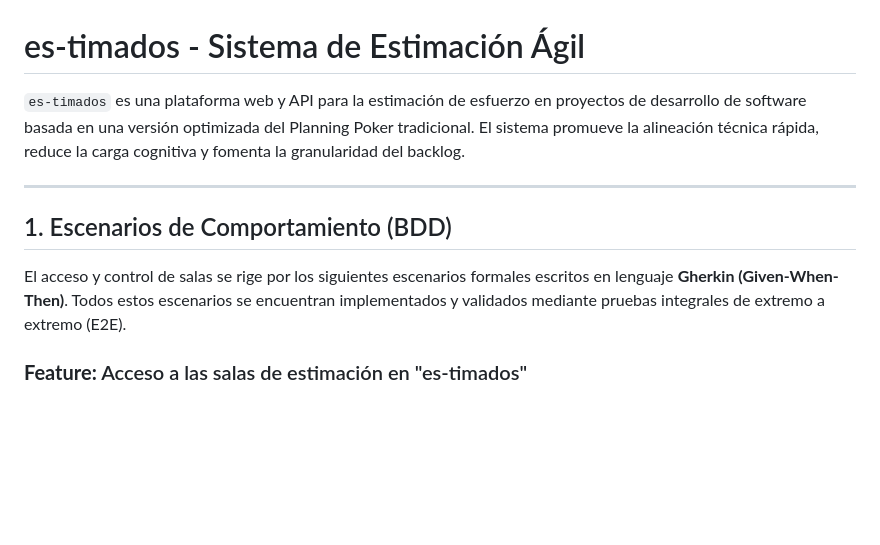
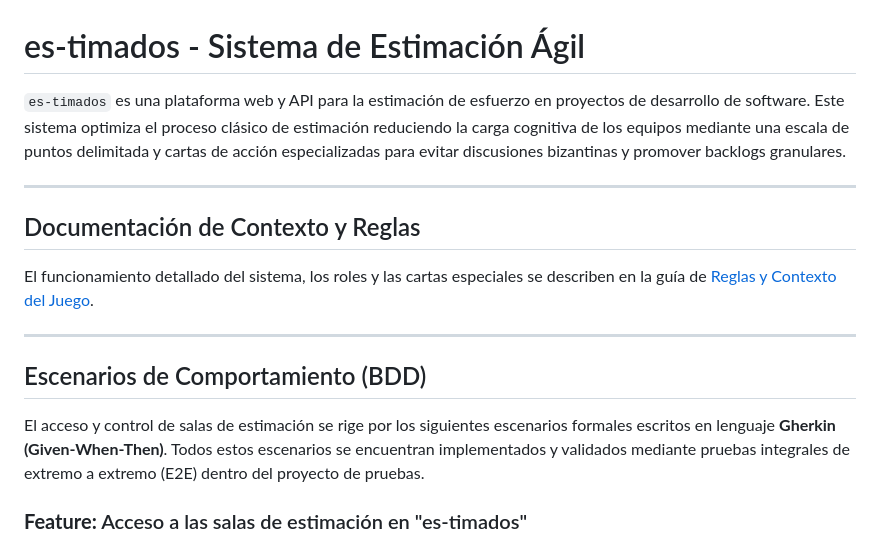
Before and after one commit to Wolfremium13/estimados-backend, a Markdown page: README.md, the part around one of its changes. Rendered like a GitHub page; blank space fills up the shorter version.

```diff
--- a/README.md
+++ b/README.md
@@ -1,12 +1,17 @@
 # es-timados - Sistema de Estimación Ágil
 
-`es-timados` es una plataforma web y API para la estimación de esfuerzo en proyectos de desarrollo de software basada en una versión optimizada del Planning Poker tradicional. El sistema promueve la alineación técnica rápida, reduce la carga cognitiva y fomenta la granularidad del backlog.
+`es-timados` es una plataforma web y API para la estimación de esfuerzo en proyectos de desarrollo de software. Este sistema optimiza el proceso clásico de estimación reduciendo la carga cognitiva de los equipos mediante una escala de puntos delimitada y cartas de acción especializadas para evitar discusiones bizantinas y promover backlogs granulares.
 
 ---
 
-## 1. Escenarios de Comportamiento (BDD)
+## Documentación de Contexto y Reglas
+El funcionamiento detallado del sistema, los roles y las cartas especiales se describen en la guía de [Reglas y Contexto del Juego](file:///home/wolfremium/RiderProjects/Wolfremium.Estimados/docs/es-timados-context.md).
 
-El acceso y control de salas se rige por los siguientes escenarios formales escritos en lenguaje **Gherkin (Given-When-Then)**. Todos estos escenarios se encuentran implementados y validados mediante pruebas integrales de extremo a extremo (E2E).
+---
+
+## Escenarios de Comportamiento (BDD)
+
+El acceso y control de salas de estimación se rige por los siguientes escenarios formales escritos en lenguaje **Gherkin (Given-When-Then)**. Todos estos escenarios se encuentran implementados y validados mediante pruebas integrales de extremo a extremo (E2E) dentro del proyecto de pruebas.
 
 ### **Feature:** Acceso a las salas de estimación en "es-timados"
 **Como** usuario del equipo (Moderador, Product Owner o Developer)
```
Also changed, not shown: other parts of README.md (+0 -55 lines), docs/es-timados-context.md (added, +45 -0 lines).
